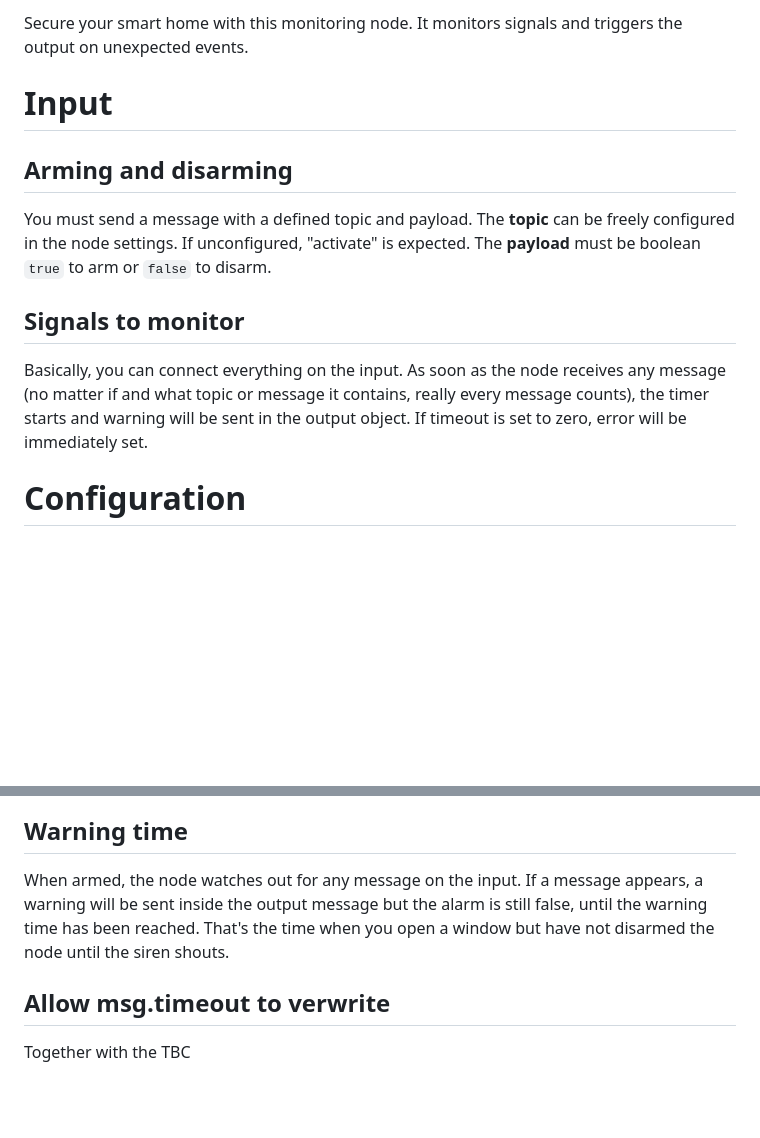
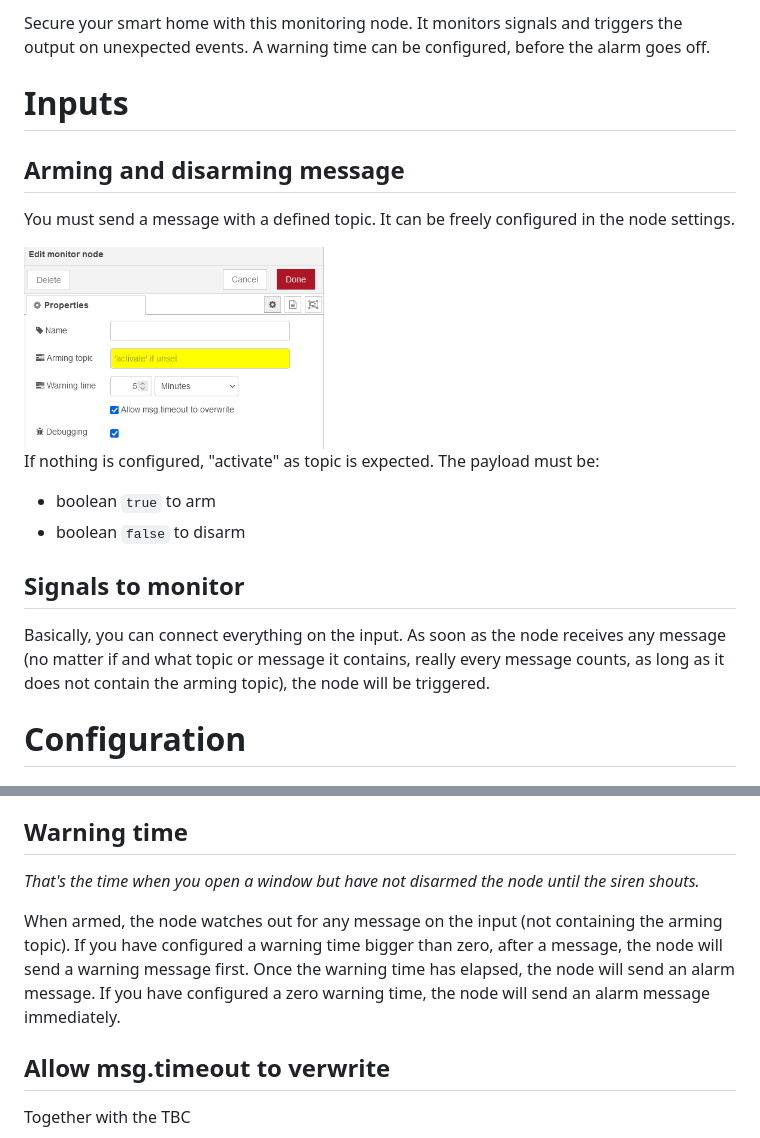
Before and after one commit to danube/node-red-contrib-smarthome-alarm, a Markdown page: README.md, 2 parts joined by grey strips. Rendered like a GitHub page; pictures changed too: files/screenshots/armdisarmtopic.png (added); blank space fills up the shorter version.

Commit message:
- Updated doc - Prepared msg.timeout

```diff
--- a/README.md
+++ b/README.md
@@ -1,10 +1,17 @@
-Secure your smart home with this monitoring node. It monitors signals and triggers the output on unexpected events.
+Secure your smart home with this monitoring node. It monitors signals and triggers the output on unexpected events. A warning time can be configured, before the alarm goes off.
 
-# Input
-## Arming and disarming
-You must send a message with a defined topic and payload. The **topic** can be freely configured in the node settings. If unconfigured, "activate" is expected. The **payload** must be boolean `true` to arm or `false` to disarm.
+# Inputs
+## Arming and disarming message
+You must send a message with a defined topic. It can be freely configured in the node settings.
+
+<img src="files/screenshots/armdisarmtopic.png" width="300px" style="border:1px dashed grey">
+
+If nothing is configured, "activate" as topic is expected. The payload must be:
+* boolean `true` to arm
+* boolean `false` to disarm
+
 ## Signals to monitor
-Basically, you can connect everything on the input. As soon as the node receives any message (no matter if and what topic or message it contains, really every message counts), the timer starts and warning will be sent in the output object. If timeout is set to zero, error will be immediately set.
+Basically, you can connect everything on the input. As soon as the node receives any message (no matter if and what topic or message it contains, really every message counts, as long as it does not contain the arming topic), the node will be triggered.
 
 # Configuration
 ## Name
@@ -12,7 +19,10 @@ If unset, the node shows "Monitor". If you give any value here, the node will be
 ## Arming topic
 A defined message arms or disarms the node. The message must contain a boolean `true` or `false` to arm or disarm and must contain a defined topic. If this field is left blank, the topic must be "activate".
 ## Warning time
-When armed, the node watches out for any message on the input. If a message appears, a warning will be sent inside the output message but the alarm is still false, until the warning time has been reached. That's the time when you open a window but have not disarmed the node until the siren shouts.
+_That's the time when you open a window but have not disarmed the node until the siren shouts._
+
+When armed, the node watches out for any message on the input (not containing the arming topic). If you have configured a warning time bigger than zero, after a message, the node will send a warning message first. Once the warning time has elapsed, the node will send an alarm message. If you have configured a zero warning time, the node will send an alarm message immediately.
+
 ## Allow msg.timeout to verwrite
 Together with the TBC
 ## Debug
```
Also changed, not shown: 1 other file.
